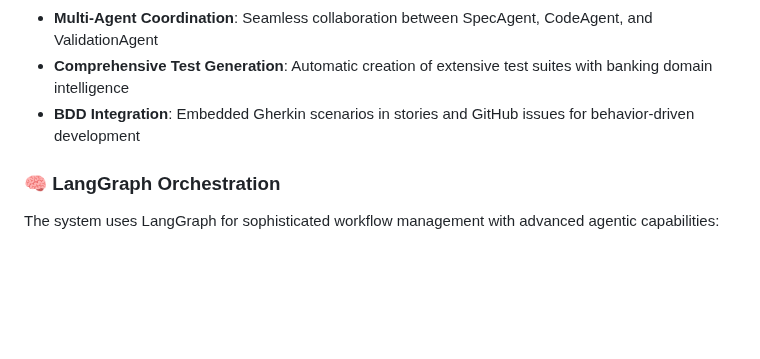
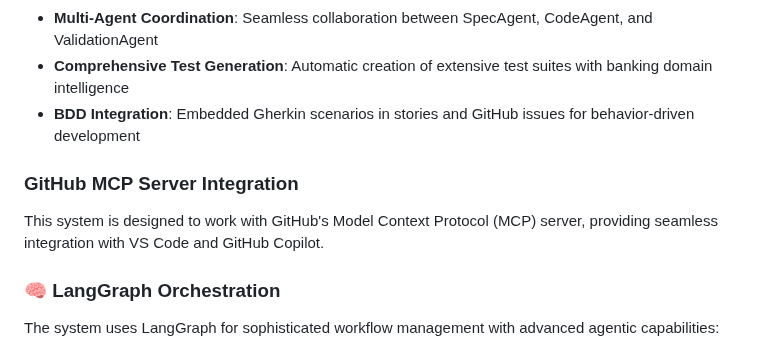
Before and after one commit to vrushalisarfare/PromptToProduct, a Markdown page: README.md, the part around the change. Drawn GitHub-style; blank space fills up the shorter version.

Commit message:
docs(readme): add GitHub MCP Server Integration note for VS Code and Copilot

```diff
--- a/README.md
+++ b/README.md
@@ -18,6 +18,9 @@ PromptToProduct is an advanced agentic orchestration system that transforms natu
 - **Multi-Agent Coordination**: Seamless collaboration between SpecAgent, CodeAgent, and ValidationAgent
 - **Comprehensive Test Generation**: Automatic creation of extensive test suites with banking domain intelligence
 - **BDD Integration**: Embedded Gherkin scenarios in stories and GitHub issues for behavior-driven development
+
+### GitHub MCP Server Integration
+This system is designed to work with GitHub's Model Context Protocol (MCP) server, providing seamless integration with VS Code and GitHub Copilot.
 
 ### 🧠 LangGraph Orchestration
 
```
